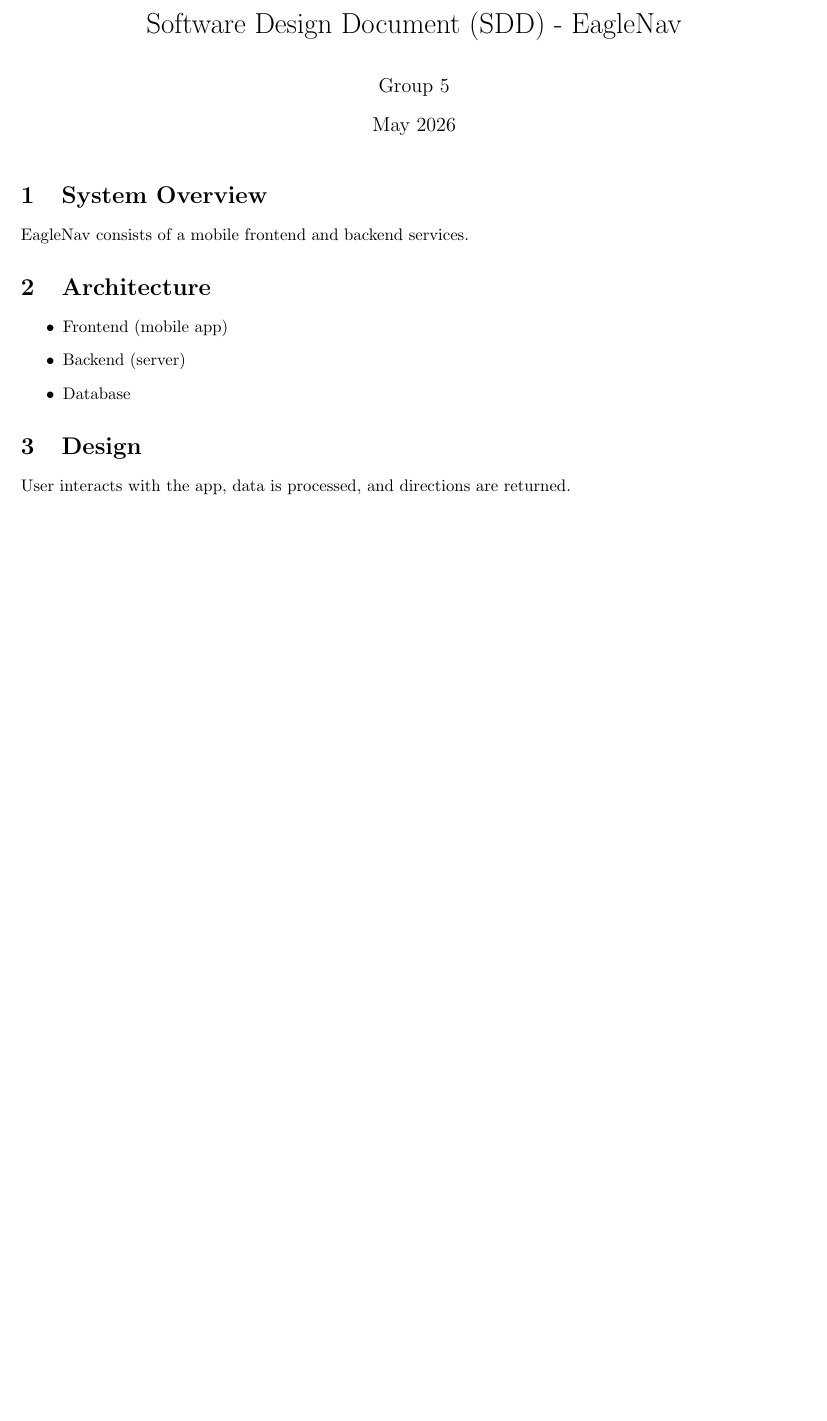
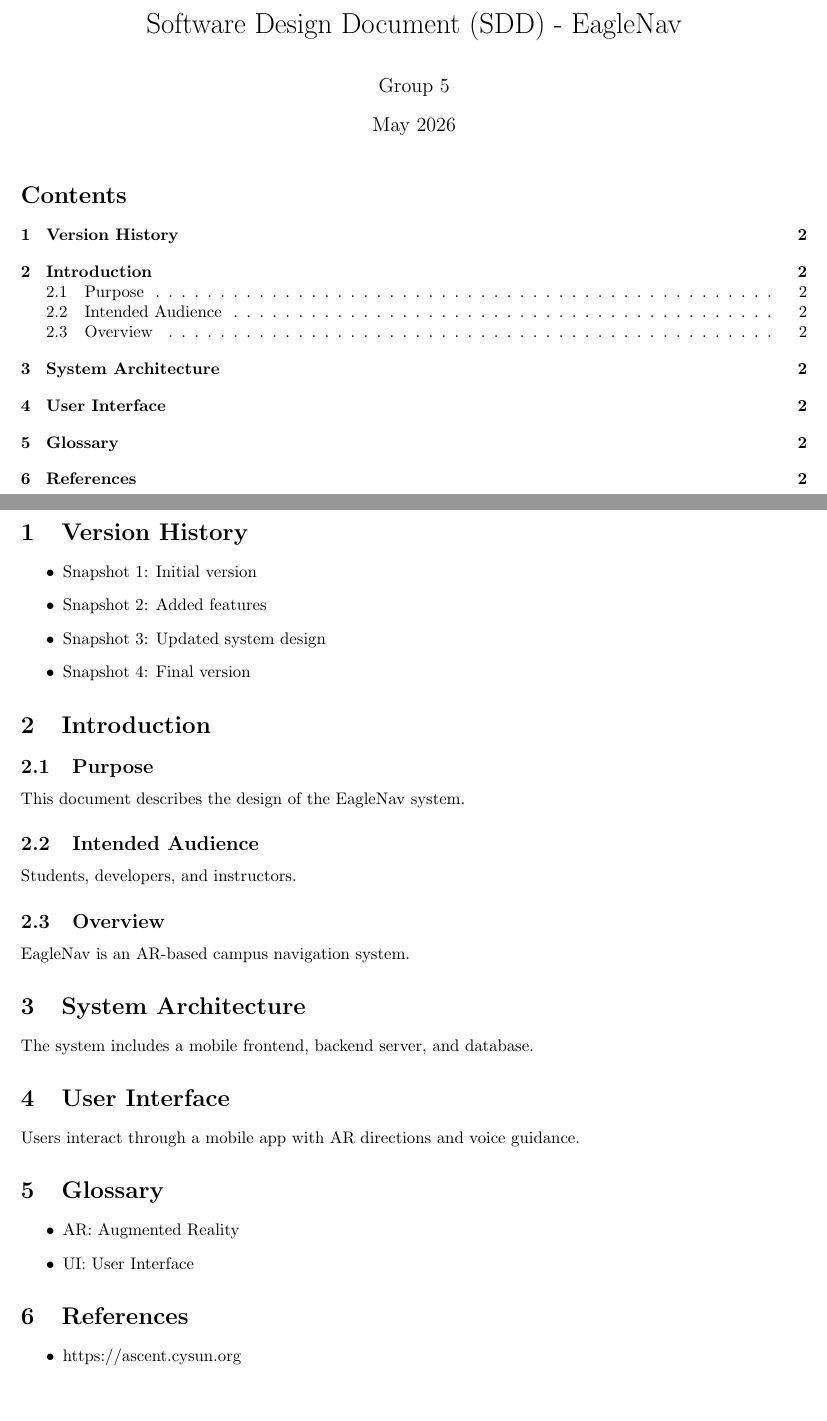
Before and after one commit to Faisal-123/FinalProject, a LaTeX document (docs/SDD.tex): part of the page before the commit and two parts of pages 1 and 2 of 2 after it, the two joined at a grey line, cut so that both start at the same text, the shorter picture padded with empty space. Compiled offline with pdfLaTeX.

Commit message:
Update SDD.tex

```diff
--- a/docs/SDD.tex
+++ b/docs/SDD.tex
@@ -8,17 +8,42 @@
 \begin{document}
 \maketitle
 
-\section{System Overview}
-EagleNav consists of a mobile frontend and backend services.
+\tableofcontents
+\newpage
 
-\section{Architecture}
+\section{Version History}
 \begin{itemize}
-\item Frontend (mobile app)
-\item Backend (server)
-\item Database
+\item Snapshot 1: Initial version
+\item Snapshot 2: Added features
+\item Snapshot 3: Updated system design
+\item Snapshot 4: Final version
 \end{itemize}
 
-\section{Design}
-User interacts with the app, data is processed, and directions are returned.
+\section{Introduction}
+\subsection{Purpose}
+This document describes the design of the EagleNav system.
+
+\subsection{Intended Audience}
+Students, developers, and instructors.
+
+\subsection{Overview}
+EagleNav is an AR-based campus navigation system.
+
+\section{System Architecture}
+The system includes a mobile frontend, backend server, and database.
+
+\section{User Interface}
+Users interact through a mobile app with AR directions and voice guidance.
+
+\section{Glossary}
+\begin{itemize}
+\item AR: Augmented Reality
+\item UI: User Interface
+\end{itemize}
+
+\section{References}
+\begin{itemize}
+\item https://ascent.cysun.org
+\end{itemize}
 
 \end{document}
```
